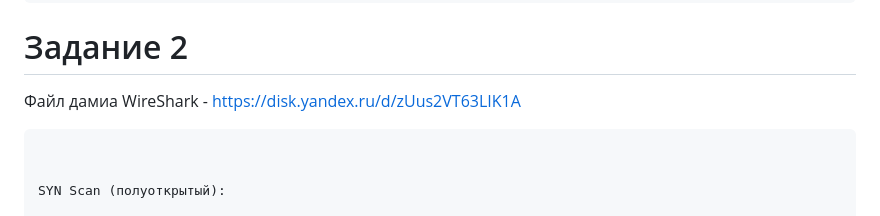
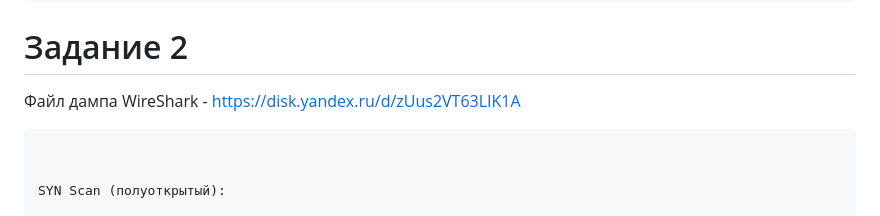
Before and after one commit to Crowned123/marakin, a Markdown page: README.md, the part around the change. GitHub-like rendering.

````diff
--- a/README.md
+++ b/README.md
@@ -28,7 +28,7 @@ https://www.exploit-db.com/exploits/51447
 
 # Задание 2
 
-Файл дамиа WireShark - https://disk.yandex.ru/d/zUus2VT63LIK1A
+Файл дампа WireShark - https://disk.yandex.ru/d/zUus2VT63LIK1A
 ```
 
 
````
